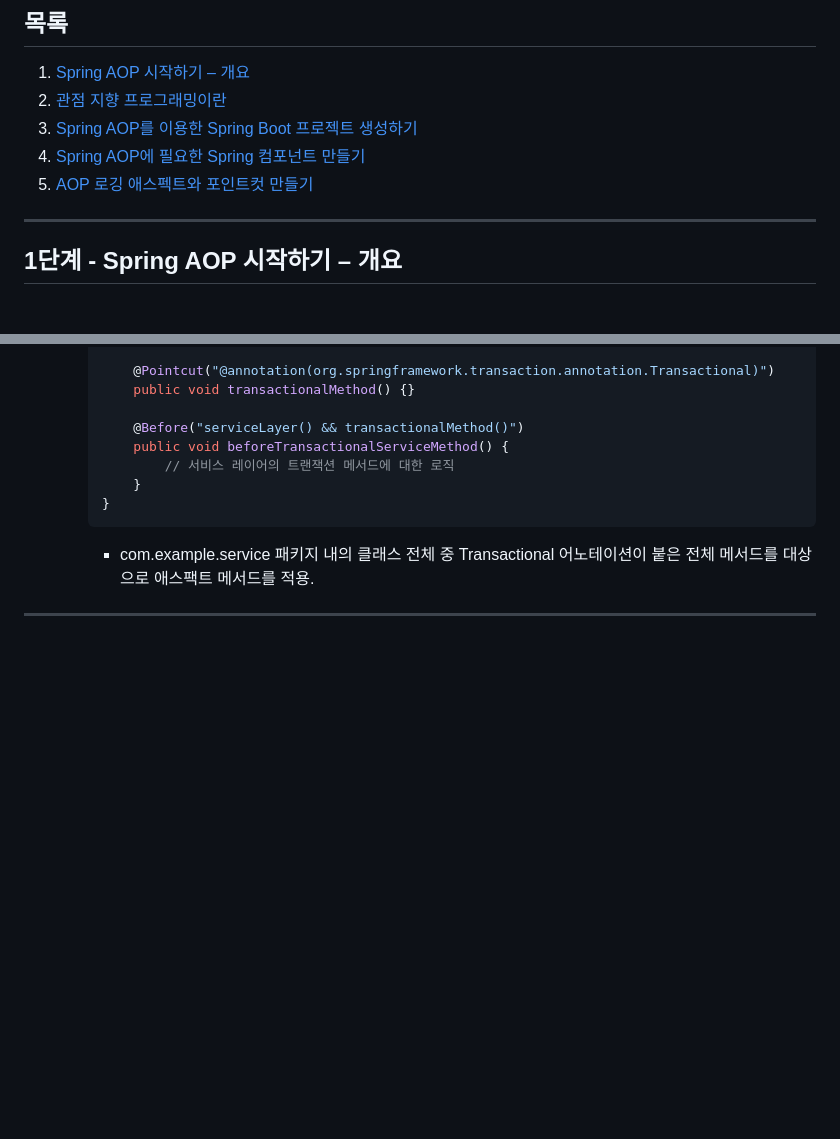
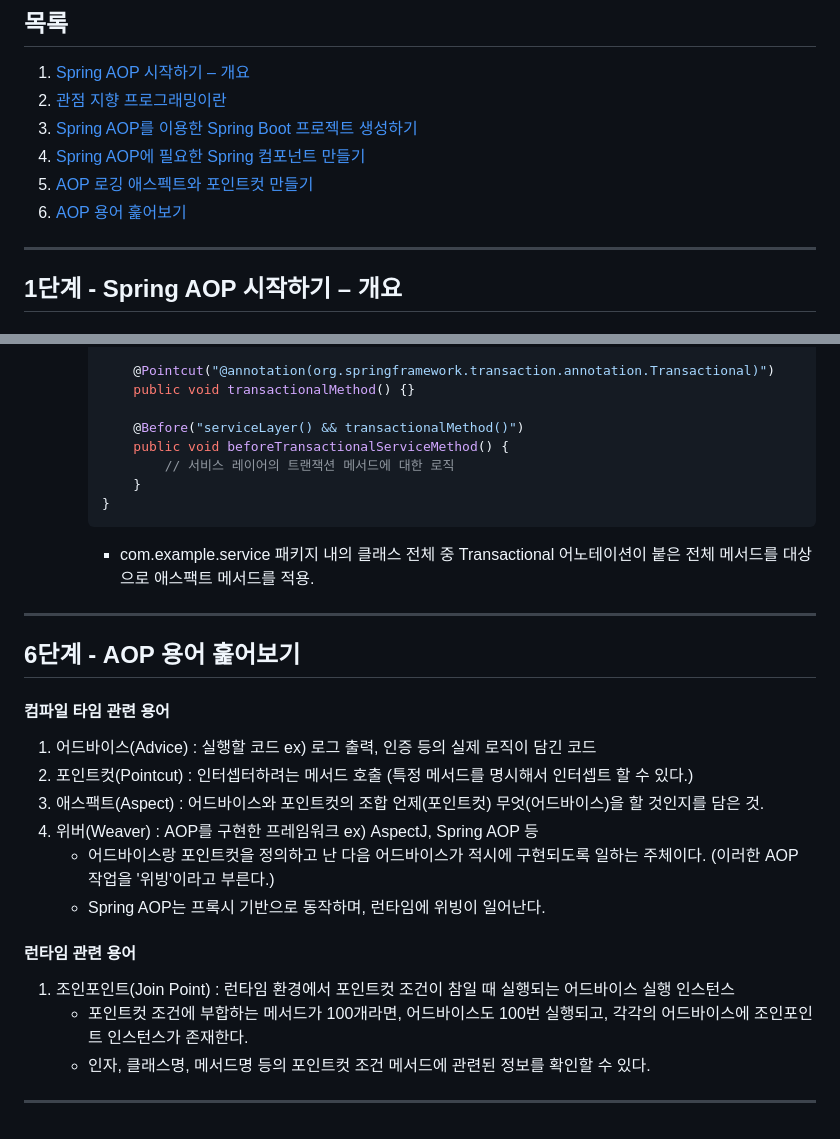
Before and after one commit to PhiloMonx1/learning-spring-and-spring-boot-3.x, a Markdown page: 16_Learning_Spring_AOP_with_Spring_Boot/README.md, 2 parts joined by grey strips. Rendered like a GitHub page; blank space fills up the shorter version.

Commit message:
6단계 - AOP 용어 훑어보기
*docs : Spring AOP 핵심 용어 노트

```diff
--- a/16_Learning_Spring_AOP_with_Spring_Boot/README.md
+++ b/16_Learning_Spring_AOP_with_Spring_Boot/README.md
@@ -6,6 +6,7 @@
 3. [Spring AOP를 이용한 Spring Boot 프로젝트 생성하기](#3단계---spring-aop를-이용한-spring-boot-프로젝트-생성하기)
 4. [Spring AOP에 필요한 Spring 컴포넌트 만들기](#4단계---spring-aop에-필요한-spring-컴포넌트-만들기)
 5. [AOP 로깅 애스펙트와 포인트컷 만들기](#5단계---aop-로깅-애스펙트와-포인트컷-만들기)
+6. [AOP 용어 훑어보기](#6단계---aop-용어-훑어보기)
 
 ---
 
@@ -199,3 +200,20 @@ public class LoggingAspect {
     -  com.example.service 패키지 내의 클래스 전체 중 Transactional 어노테이션이 붙은 전체 메서드를 대상으로 애스팩트 메서드를 적용.
 
 ---
+
+## 6단계 - AOP 용어 훑어보기
+
+#### 컴파일 타임 관련 용어
+1. 어드바이스(Advice) : 실행할 코드 ex) 로그 출력, 인증 등의 실제 로직이 담긴 코드
+2. 포인트컷(Pointcut) : 인터셉터하려는 메서드 호출 (특정 메서드를 명시해서 인터셉트 할 수 있다.)
+3. 애스팩트(Aspect) : 어드바이스와 포인트컷의 조합 언제(포인트컷) 무엇(어드바이스)을 할 것인지를 담은 것.
+4. 위버(Weaver) : AOP를 구현한 프레임워크 ex) AspectJ, Spring AOP 등
+   - 어드바이스랑 포인트컷을 정의하고 난 다음 어드바이스가 적시에 구현되도록 일하는 주체이다. (이러한 AOP 작업을 '위빙'이라고 부른다.)
+   - Spring AOP는 프록시 기반으로 동작하며, 런타임에 위빙이 일어난다.
+
+#### 런타임 관련 용어
+1. 조인포인트(Join Point) : 런타임 환경에서 포인트컷 조건이 참일 때 실행되는 어드바이스 실행 인스턴스
+   - 포인트컷 조건에 부합하는 메서드가 100개라면, 어드바이스도 100번 실행되고, 각각의 어드바이스에 조인포인트 인스턴스가 존재한다.
+   - 인자, 클래스명, 메서드명 등의 포인트컷 조건 메서드에 관련된 정보를 확인할 수 있다.
+
+---
```
